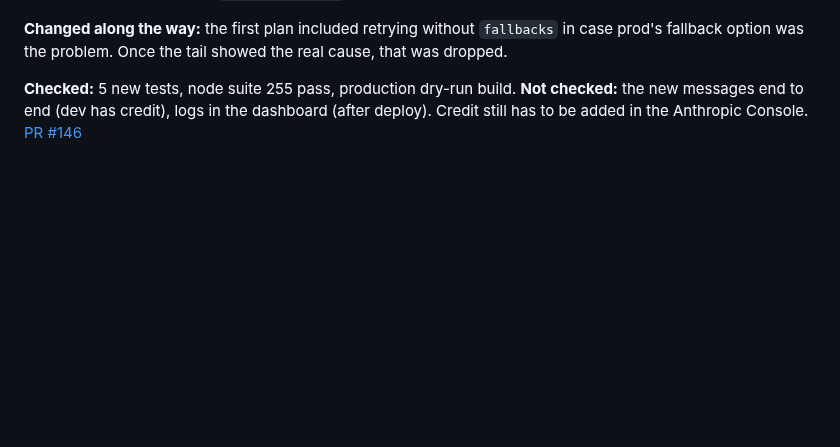
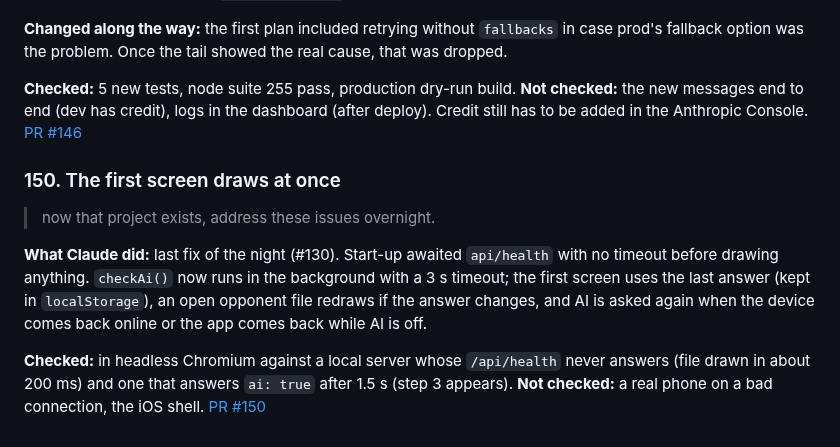
Before and after one commit to Checkmate-Prep/chess-coach, a Markdown page: docs/build-log.md, the part around the change. GitHub-like rendering; blank space fills up the shorter version.

Commit message:
Build log: #150 first screen without waiting
Co-Authored-By: Claude Opus 5.5 <noreply@anthropic.com>
Claude-Session: https://claude.ai/code/session_01FCMiFJPVeL6Lu2bFEcYCsm

```diff
--- a/docs/build-log.md
+++ b/docs/build-log.md
@@ -1004,3 +1004,10 @@ Arrow keys were built first (plan and trap viewers, Explore) and dropped on requ
 **Changed along the way:** the first plan included retrying without `fallbacks` in case prod's fallback option was the problem. Once the tail showed the real cause, that was dropped.
 
 **Checked:** 5 new tests, node suite 255 pass, production dry-run build. **Not checked:** the new messages end to end (dev has credit), logs in the dashboard (after deploy). Credit still has to be added in the Anthropic Console. [PR #146](https://github.com/Checkmate-Prep/chess-coach/pull/146)
+
+### 150. The first screen draws at once
+> now that project exists, address these issues overnight.
+
+**What Claude did:** last fix of the night (#130). Start-up awaited `api/health` with no timeout before drawing anything. `checkAi()` now runs in the background with a 3 s timeout; the first screen uses the last answer (kept in `localStorage`), an open opponent file redraws if the answer changes, and AI is asked again when the device comes back online or the app comes back while AI is off.
+
+**Checked:** in headless Chromium against a local server whose `/api/health` never answers (file drawn in about 200 ms) and one that answers `ai: true` after 1.5 s (step 3 appears). **Not checked:** a real phone on a bad connection, the iOS shell. [PR #150](https://github.com/Checkmate-Prep/chess-coach/pull/150)
```
